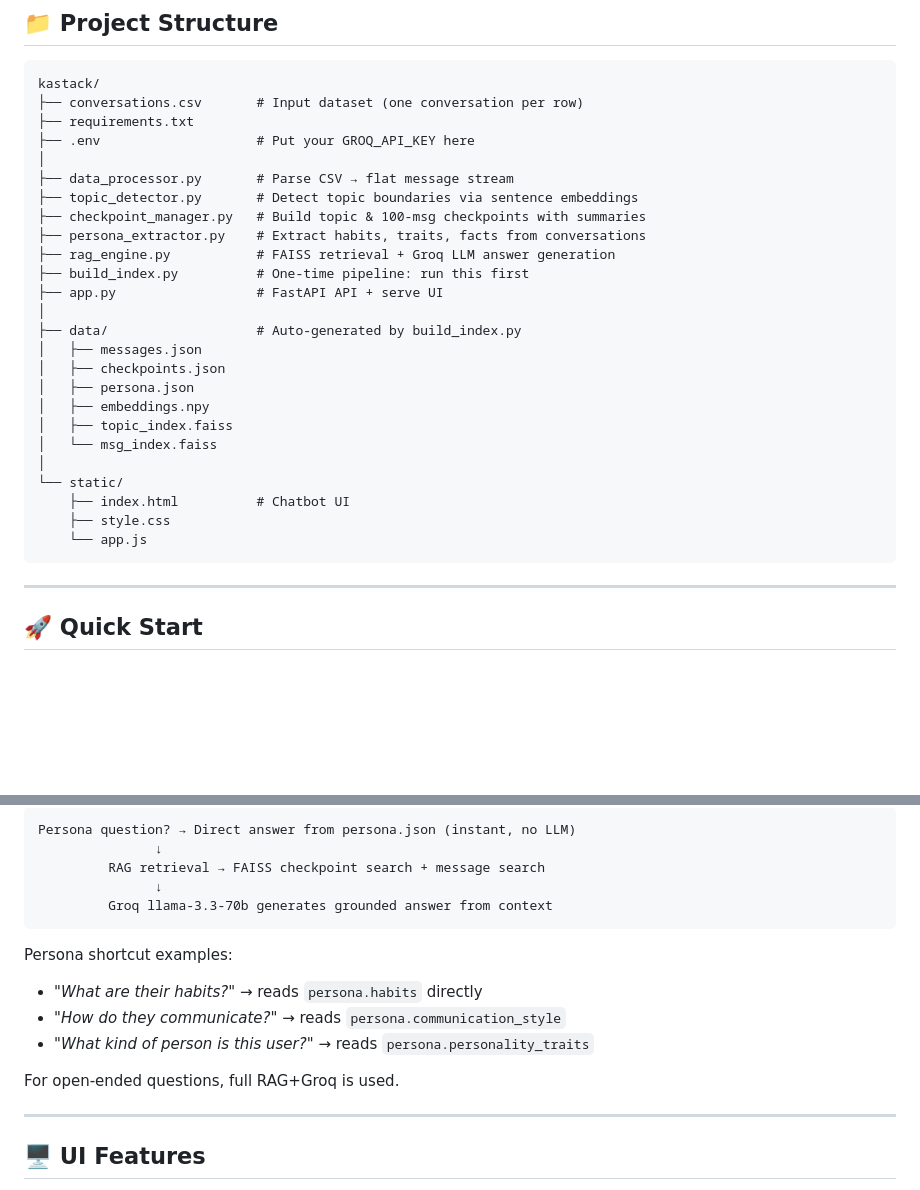
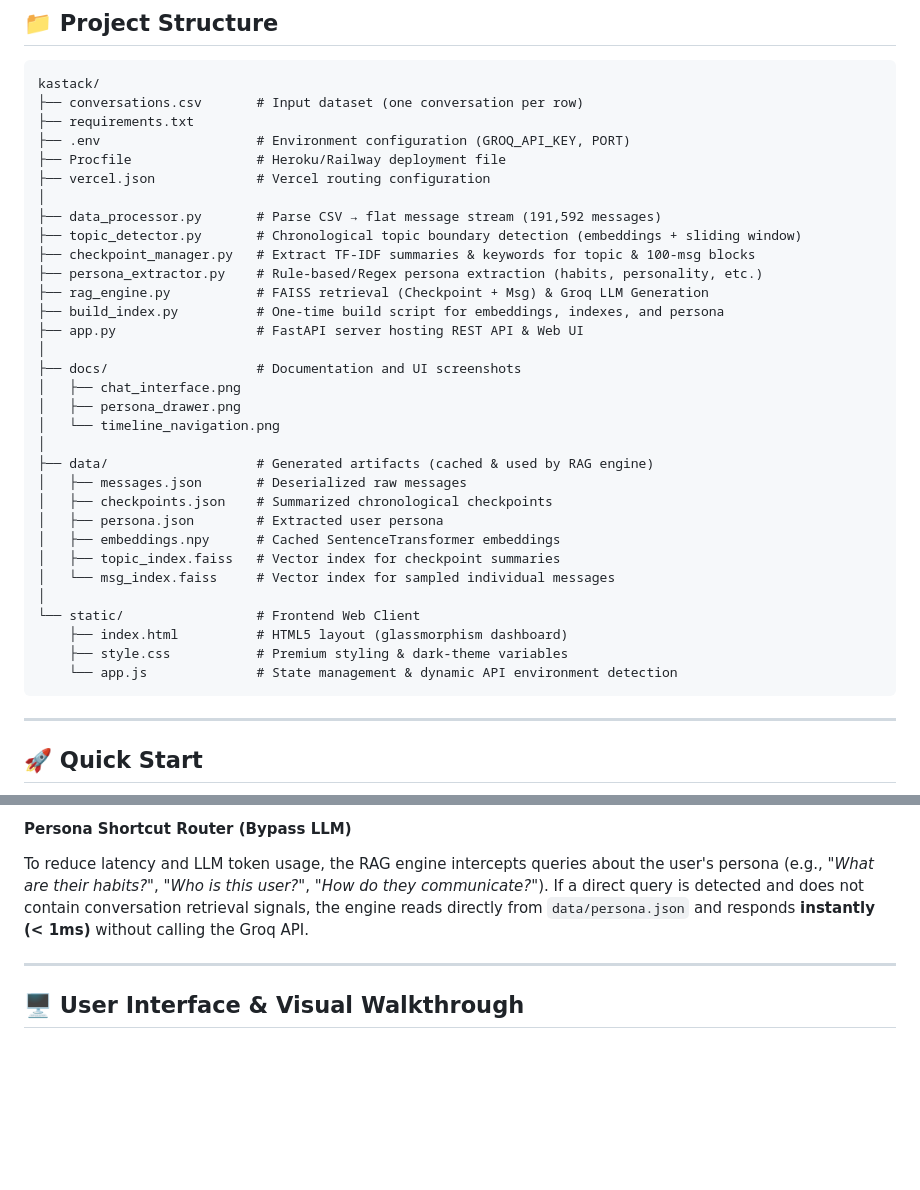
Before and after one commit to safalsingh1/Kastack, a Markdown page: README.md, 2 parts joined by grey strips. Rendered like a GitHub page; blank space fills up the shorter version.

````diff
--- a/README.md
+++ b/README.md
@@ -10,28 +10,35 @@ A fully local RAG (Retrieval-Augmented Generation) system that analyses a large
 kastack/
 ├── conversations.csv       # Input dataset (one conversation per row)
 ├── requirements.txt
-├── .env                    # Put your GROQ_API_KEY here
+├── .env                    # Environment configuration (GROQ_API_KEY, PORT)
+├── Procfile                # Heroku/Railway deployment file
+├── vercel.json             # Vercel routing configuration
 │
-├── data_processor.py       # Parse CSV → flat message stream
-├── topic_detector.py       # Detect topic boundaries via sentence embeddings
-├── checkpoint_manager.py   # Build topic & 100-msg checkpoints with summaries
-├── persona_extractor.py    # Extract habits, traits, facts from conversations
-├── rag_engine.py           # FAISS retrieval + Groq LLM answer generation
-├── build_index.py          # One-time pipeline: run this first
-├── app.py                  # FastAPI API + serve UI
+├── data_processor.py       # Parse CSV → flat message stream (191,592 messages)
+├── topic_detector.py       # Chronological topic boundary detection (embeddings + sliding window)
+├── checkpoint_manager.py   # Extract TF-IDF summaries & keywords for topic & 100-msg blocks
+├── persona_extractor.py    # Rule-based/Regex persona extraction (habits, personality, etc.)
+├── rag_engine.py           # FAISS retrieval (Checkpoint + Msg) & Groq LLM Generation
+├── build_index.py          # One-time build script for embeddings, indexes, and persona
+├── app.py                  # FastAPI server hosting REST API & Web UI
 │
-├── data/                   # Auto-generated by build_index.py
-│   ├── messages.json
-│   ├── checkpoints.json
-│   ├── persona.json
-│   ├── embeddings.npy
-│   ├── topic_index.faiss
-│   └── msg_index.faiss
+├── docs/                   # Documentation and UI screenshots
+│   ├── chat_interface.png
+│   ├── persona_drawer.png
+│   └── timeline_navigation.png
 │
-└── static/
-    ├── index.html          # Chatbot UI
-    ├── style.css
-    └── app.js
+├── data/                   # Generated artifacts (cached & used by RAG engine)
+│   ├── messages.json       # Deserialized raw messages
+│   ├── checkpoints.json    # Summarized chronological checkpoints
+│   ├── persona.json        # Extracted user persona
+│   ├── embeddings.npy      # Cached SentenceTransformer embeddings
+│   ├── topic_index.faiss   # Vector index for checkpoint summaries
+│   └── msg_index.faiss     # Vector index for sampled individual messages
+│
+└── static/                 # Frontend Web Client
+    ├── index.html          # HTML5 layout (glassmorphism dashboard)
+    ├── style.css           # Premium styling & dark-theme variables
+    └── app.js              # State management & dynamic API environment detection
 ```
 
 ---
@@ -126,20 +132,8 @@ The FastAPI backend routes each query:
 
-```
-Persona question? → Direct answer from persona.json (instant, no LLM)
-               ↓
-         RAG retrieval → FAISS checkpoint search + message search
-               ↓
-         Groq llama-3.3-70b generates grounded answer from context
-```
-
-Persona shortcut examples:
-- *"What are their habits?"* → reads `persona.habits` directly
-- *"How do they communicate?"* → reads `persona.communication_style`
-- *"What kind of person is this user?"* → reads `persona.personality_traits`
-
-For open-ended questions, full RAG+Groq is used.
+#### Persona Shortcut Router (Bypass LLM)
+To reduce latency and LLM token usage, the RAG engine intercepts queries about the user's persona (e.g., *"What are their habits?"*, *"Who is this user?"*, *"How do they communicate?"*). If a direct query is detected and does not contain conversation retrieval signals, the engine reads directly from `data/persona.json` and responds **instantly (< 1ms)** without calling the Groq API.
 
 ---
 
-## 🖥️ UI Features
+## 🖥️ User Interface & Visual Walkthrough
 
````
Also changed, not shown: other parts of README.md (+55 -45 lines), docs/chat_interface.png (added), docs/persona_drawer.png (added), docs/screenshot.png (added), docs/timeline_navigation.png (added).
